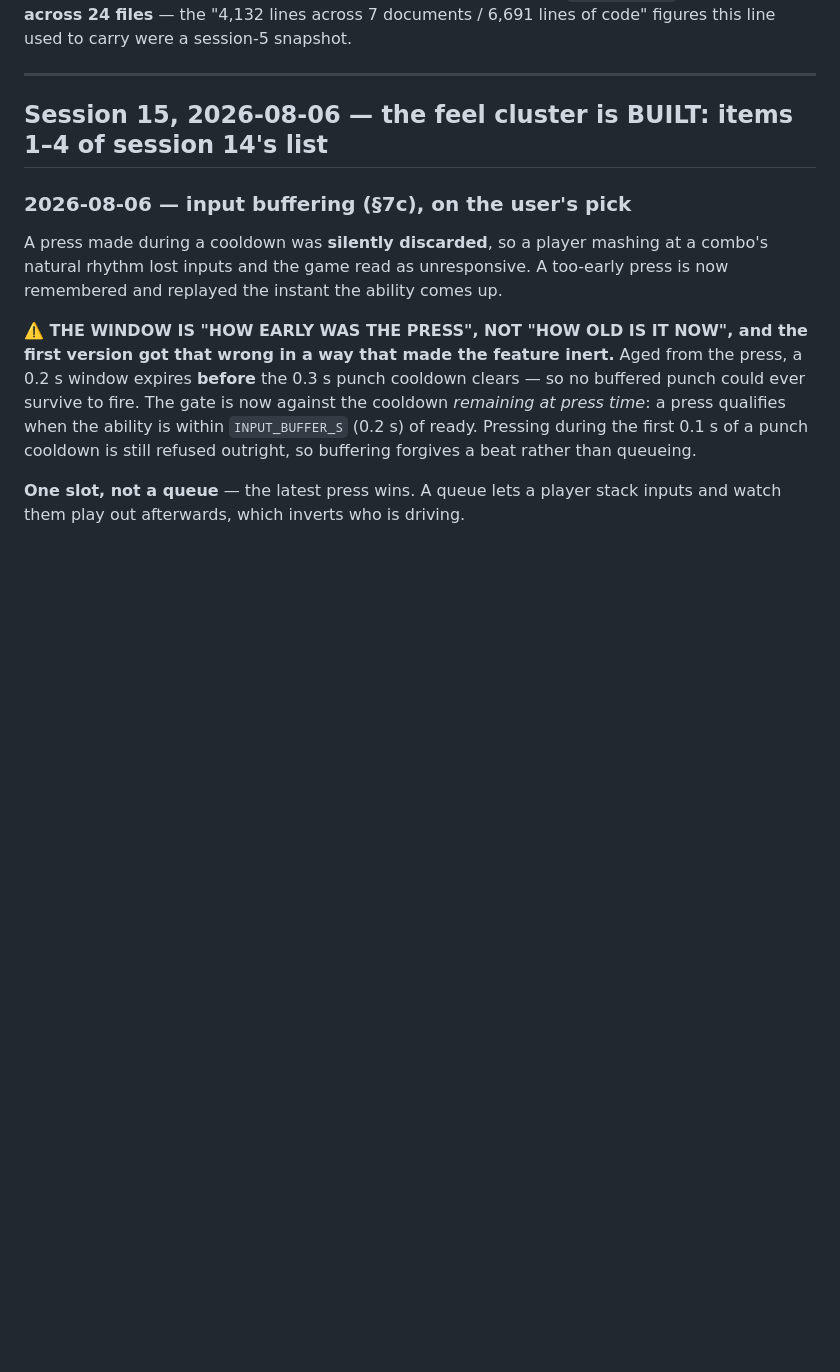
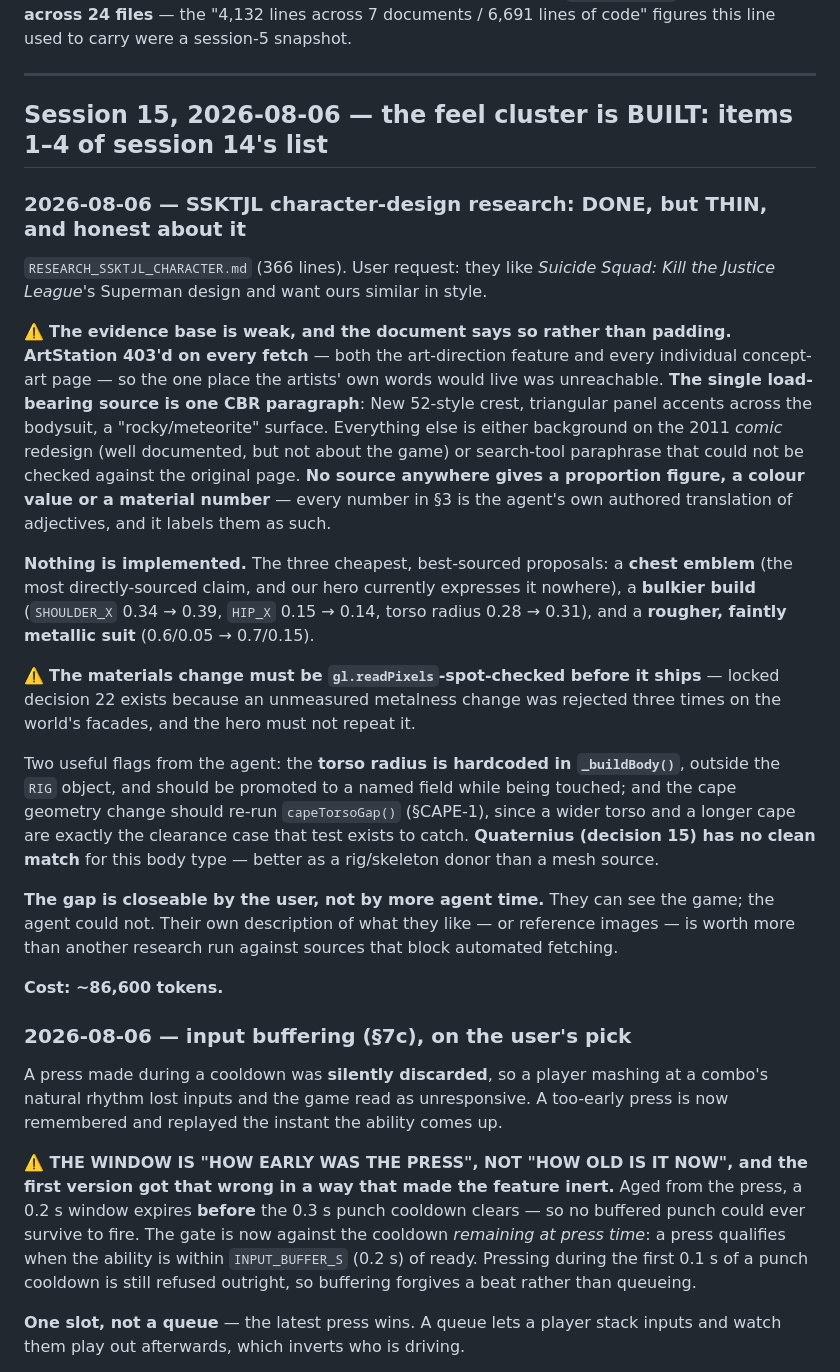
Before and after one commit to cyang3859/C_K_prototype, a Markdown page: docs/handoff/PIPELINE_STATE.md, the part around the change. GitHub-like rendering; blank space fills up the shorter version.

```diff
--- a/docs/handoff/PIPELINE_STATE.md
+++ b/docs/handoff/PIPELINE_STATE.md
@@ -157,6 +157,42 @@ session-5 snapshot.
 
 ## Session 15, 2026-08-06 — the feel cluster is BUILT: items 1–4 of session 14's list
 
+### 2026-08-06 — SSKTJL character-design research: DONE, but THIN, and honest about it
+
+`RESEARCH_SSKTJL_CHARACTER.md` (366 lines). User request: they like *Suicide Squad: Kill the
+Justice League*'s Superman design and want ours similar in style.
+
+⚠️ **The evidence base is weak, and the document says so rather than padding.** **ArtStation
+403'd on every fetch** — both the art-direction feature and every individual concept-art page —
+so the one place the artists' own words would live was unreachable. **The single load-bearing
+source is one CBR paragraph**: New 52-style crest, triangular panel accents across the bodysuit,
+a "rocky/meteorite" surface. Everything else is either background on the 2011 *comic* redesign
+(well documented, but not about the game) or search-tool paraphrase that could not be checked
+against the original page. **No source anywhere gives a proportion figure, a colour value or a
+material number** — every number in §3 is the agent's own authored translation of adjectives, and
+it labels them as such.
+
+**Nothing is implemented.** The three cheapest, best-sourced proposals: a **chest emblem** (the
+most directly-sourced claim, and our hero currently expresses it nowhere), a **bulkier build**
+(`SHOULDER_X` 0.34 → 0.39, `HIP_X` 0.15 → 0.14, torso radius 0.28 → 0.31), and a **rougher, faintly
+metallic suit** (0.6/0.05 → 0.7/0.15).
+
+⚠️ **The materials change must be `gl.readPixels`-spot-checked before it ships** — locked decision
+22 exists because an unmeasured metalness change was rejected three times on the world's facades,
+and the hero must not repeat it.
+
+Two useful flags from the agent: the **torso radius is hardcoded in `_buildBody()`**, outside the
+`RIG` object, and should be promoted to a named field while being touched; and the cape geometry
+change should re-run `capeTorsoGap()` (§CAPE-1), since a wider torso and a longer cape are exactly
+the clearance case that test exists to catch. **Quaternius (decision 15) has no clean match** for
+this body type — better as a rig/skeleton donor than a mesh source.
+
+**The gap is closeable by the user, not by more agent time.** They can see the game; the agent
+could not. Their own description of what they like — or reference images — is worth more than
+another research run against sources that block automated fetching.
+
+**Cost: ~86,600 tokens.**
+
 ### 2026-08-06 — input buffering (§7c), on the user's pick
 
 A press made during a cooldown was **silently discarded**, so a player mashing at a combo's
```
Also changed, not shown: docs/handoff/RESEARCH_SSKTJL_CHARACTER.md (added, +358 -0 lines).
